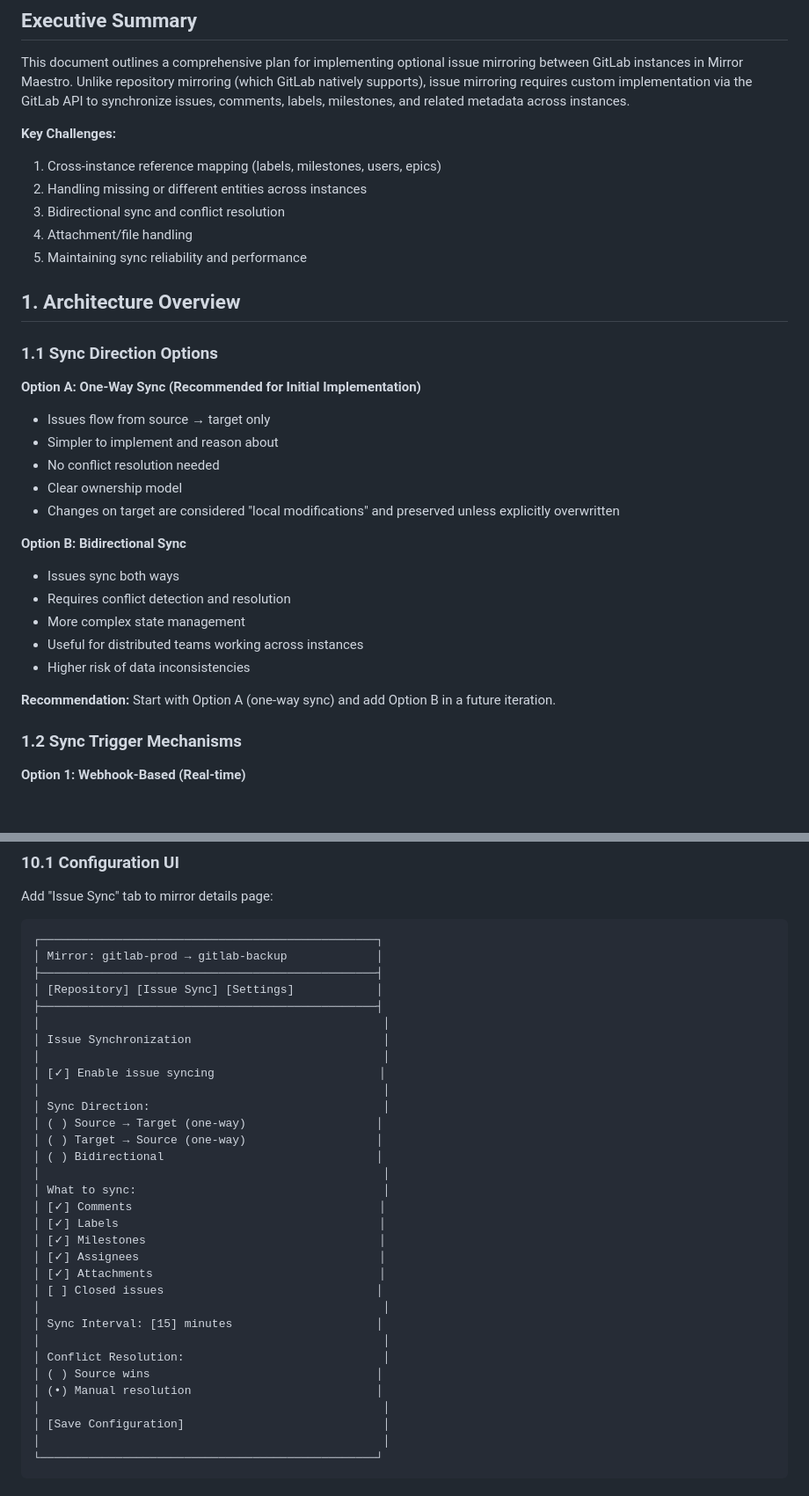
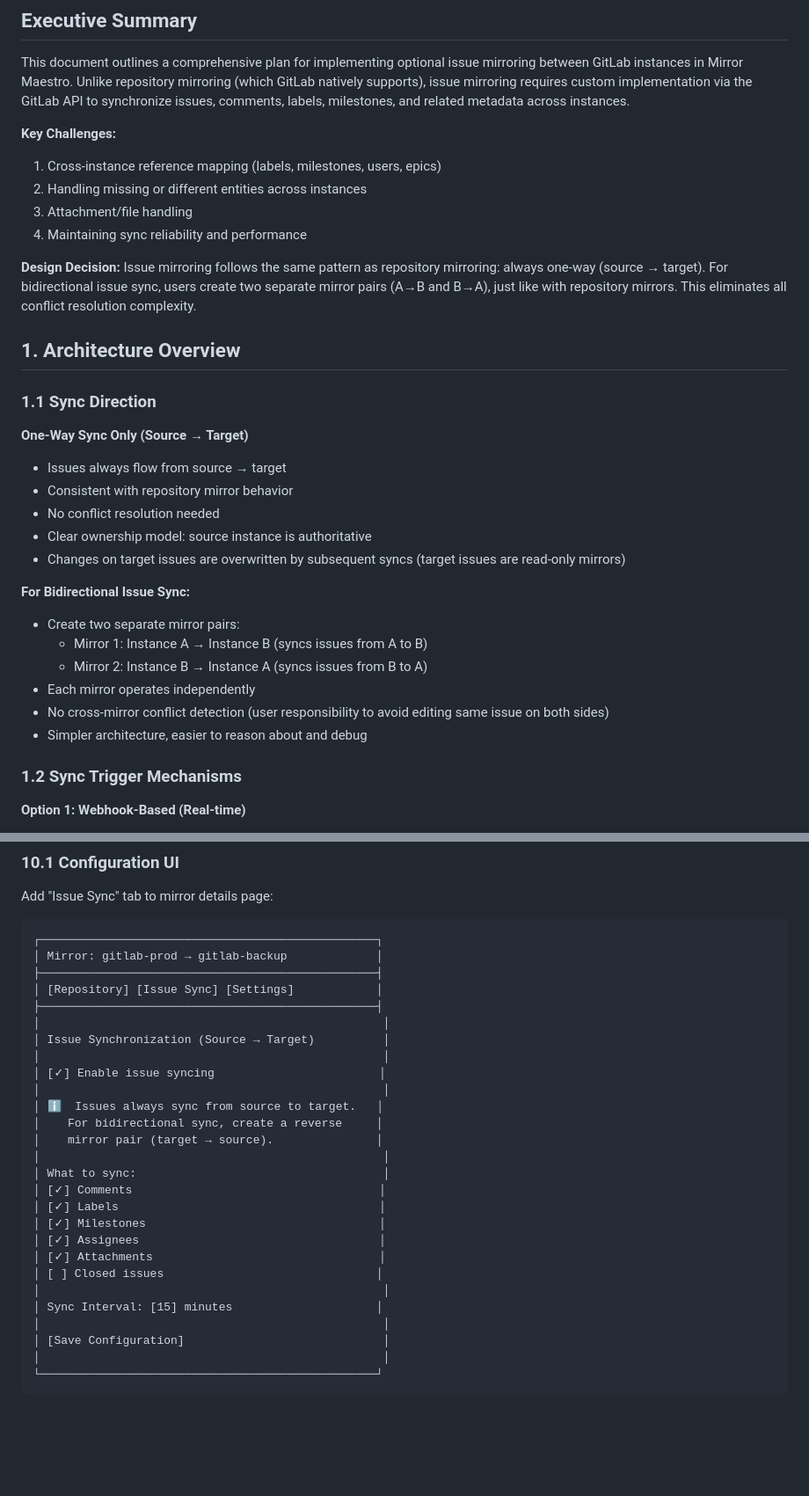
Before and after one commit to MrZoller/mirror-maestro, a Markdown page: docs/ISSUE_MIRRORING_PLAN.md, 2 parts joined by grey strips. Shown at 88% size. Rendered like a GitHub page; blank space fills up the shorter version.

```diff
--- a/docs/ISSUE_MIRRORING_PLAN.md
+++ b/docs/ISSUE_MIRRORING_PLAN.md
@@ -7,29 +7,30 @@ This document outlines a comprehensive plan for implementing optional issue mirr
 **Key Challenges:**
 1. Cross-instance reference mapping (labels, milestones, users, epics)
 2. Handling missing or different entities across instances
-3. Bidirectional sync and conflict resolution
-4. Attachment/file handling
-5. Maintaining sync reliability and performance
+3. Attachment/file handling
+4. Maintaining sync reliability and performance
+
+**Design Decision:**
+Issue mirroring follows the same pattern as repository mirroring: always one-way (source → target). For bidirectional issue sync, users create two separate mirror pairs (A→B and B→A), just like with repository mirrors. This eliminates all conflict resolution complexity.
 
 ## 1. Architecture Overview
 
-### 1.1 Sync Direction Options
+### 1.1 Sync Direction
 
-**Option A: One-Way Sync (Recommended for Initial Implementation)**
-- Issues flow from source → target only
-- Simpler to implement and reason about
+**One-Way Sync Only (Source → Target)**
+- Issues always flow from source → target
+- Consistent with repository mirror behavior
 - No conflict resolution needed
-- Clear ownership model
-- Changes on target are considered "local modifications" and preserved unless explicitly overwritten
+- Clear ownership model: source instance is authoritative
+- Changes on target issues are overwritten by subsequent syncs (target issues are read-only mirrors)
 
-**Option B: Bidirectional Sync**
-- Issues sync both ways
-- Requires conflict detection and resolution
-- More complex state management
-- Useful for distributed teams working across instances
-- Higher risk of data inconsistencies
-
-**Recommendation:** Start with Option A (one-way sync) and add Option B in a future iteration.
+**For Bidirectional Issue Sync:**
+- Create two separate mirror pairs:
+  - Mirror 1: Instance A → Instance B (syncs issues from A to B)
+  - Mirror 2: Instance B → Instance A (syncs issues from B to A)
+- Each mirror operates independently
+- No cross-mirror conflict detection (user responsibility to avoid editing same issue on both sides)
+- Simpler architecture, easier to reason about and debug
 
 ### 1.2 Sync Trigger Mechanisms
 
@@ -920,14 +886,13 @@ Add "Issue Sync" tab to mirror details page:
 │ [Repository] [Issue Sync] [Settings]            │
 ├─────────────────────────────────────────────────┤
 │                                                  │
-│ Issue Synchronization                            │
+│ Issue Synchronization (Source → Target)          │
 │                                                  │
 │ [✓] Enable issue syncing                        │
 │                                                  │
-│ Sync Direction:                                  │
-│ ( ) Source → Target (one-way)                   │
-│ ( ) Target → Source (one-way)                   │
-│ ( ) Bidirectional                               │
+│ ℹ️  Issues always sync from source to target.   │
+│    For bidirectional sync, create a reverse     │
+│    mirror pair (target → source).               │
 │                                                  │
 │ What to sync:                                    │
 │ [✓] Comments                                    │
@@ -938,10 +903,6 @@ Add "Issue Sync" tab to mirror details page:
 │ [ ] Closed issues                               │
 │                                                  │
 │ Sync Interval: [15] minutes                     │
-│                                                  │
-│ Conflict Resolution:                             │
-│ ( ) Source wins                                 │
-│ (•) Manual resolution                           │
 │                                                  │
 │ [Save Configuration]                             │
 │                                                  │
```
Also changed, not shown: other parts of docs/ISSUE_MIRRORING_PLAN.md (+64 -93 lines).
